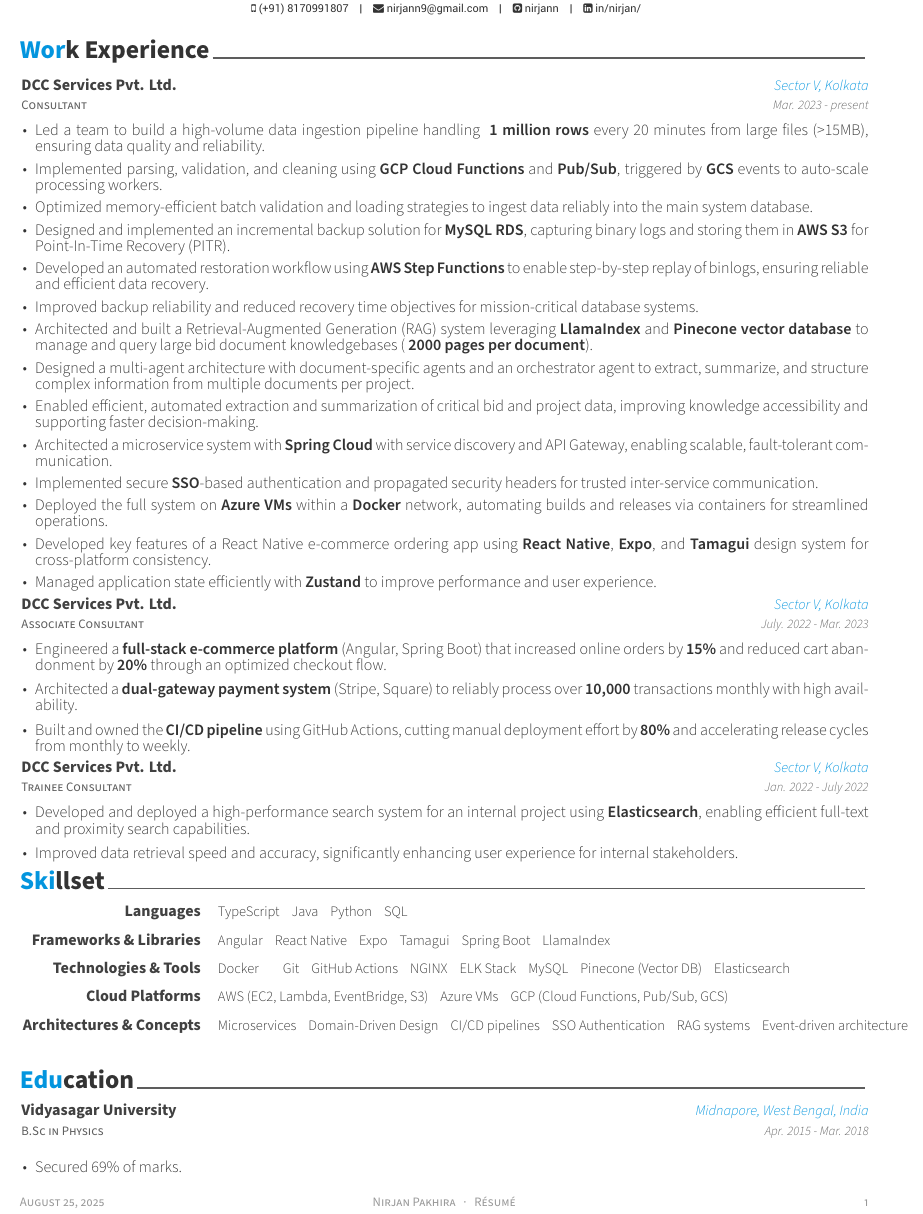
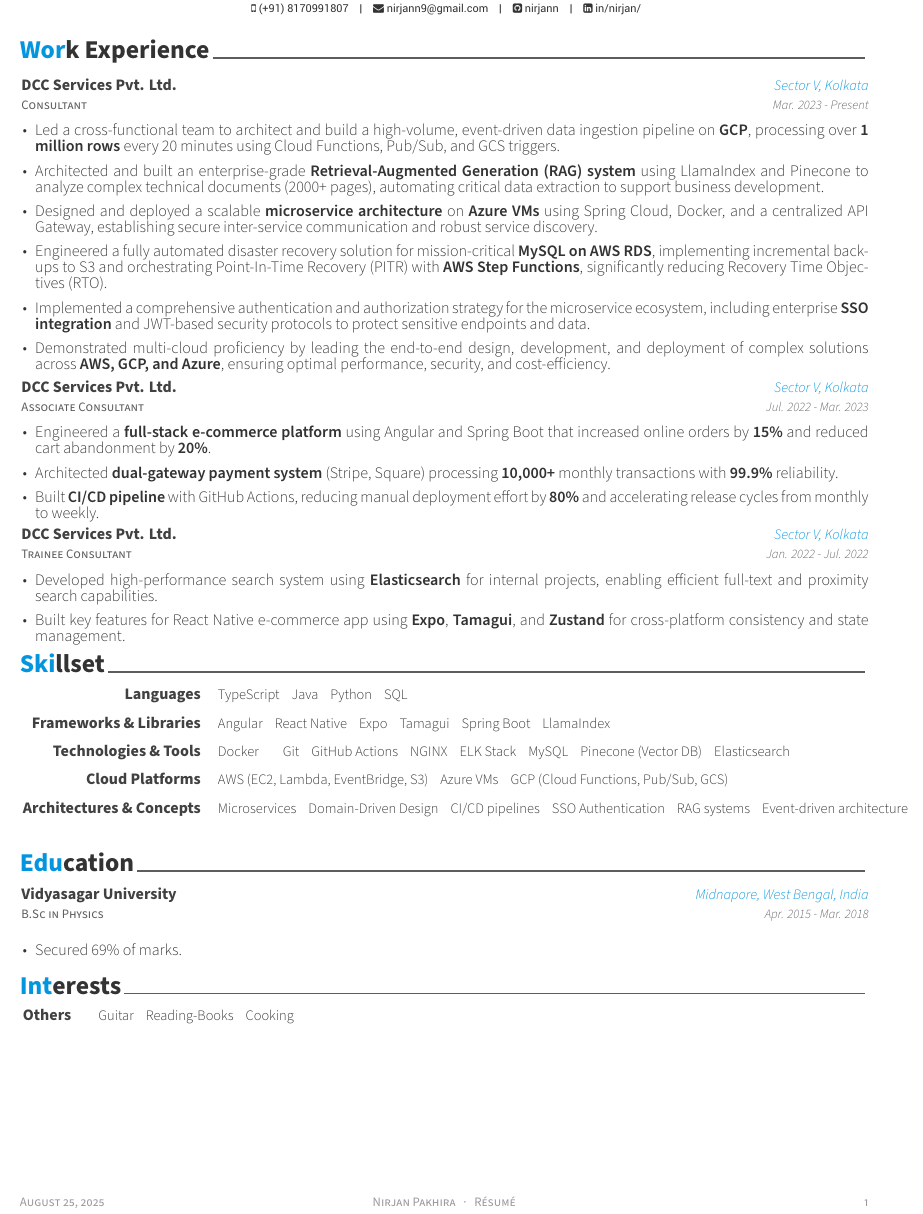
Before and after one commit to nirjann/resume, a LaTeX CV (resume.tex, which reads resume/experience.tex): part of the page, cut so that both start at the same text. Compiled offline with XeLaTeX.

Commit message:
feat: compiled first version

```diff
--- a/resume/experience.tex
+++ b/resume/experience.tex
@@ -1,54 +1,39 @@
-%-------------------------------------------------------------------------------
-%	SECTION TITLE
-%-------------------------------------------------------------------------------
 \cvsection{Work Experience}
 
-
-%-------------------------------------------------------------------------------
-%	CONTENT
-%-------------------------------------------------------------------------------
 \begin{cventries}
 
 %---------------------------------------------------------
-  \cventry
-    {Consultant} % Job title
-    {DCC Services Pvt. Ltd.} % Organization
-    {Sector V, Kolkata} % Location
-    {Mar. 2023 - present} % Date(s)
+\cventry
+    {Consultant}
+    {DCC Services Pvt. Ltd.}
+    {Sector V, Kolkata}
+    {Mar. 2023 - Present}
     {
-      \begin{cvitems} % Description(s) of tasks/responsibilities
-      \setlength\itemsep{1.4mm}
-      \item {Led a team to build a high-volume data ingestion pipeline handling \textbf{~1 million rows} every 20 minutes from large files (>15MB), ensuring data quality and reliability.}
-      \item {Implemented parsing, validation, and cleaning using \textbf{GCP Cloud Functions} and \textbf{Pub/Sub}, triggered by \textbf{GCS} events to auto-scale processing workers.}
-      \item {Optimized memory-efficient batch validation and loading strategies to ingest data reliably into the main system database.}
-      \item {Designed and implemented an incremental backup solution for \textbf{MySQL RDS}, capturing binary logs and storing them in \textbf{AWS S3} for Point-In-Time Recovery (PITR).}
-      \item {Developed an automated restoration workflow using \textbf{AWS Step Functions} to enable step-by-step replay of binlogs, ensuring reliable and efficient data recovery.}
-      \item {Improved backup reliability and reduced recovery time objectives for mission-critical database systems.}
-      \item {Architected and built a Retrieval-Augmented Generation (RAG) system leveraging \textbf{LlamaIndex} and \textbf{Pinecone vector database} to manage and query large bid document knowledgebases (\textbf{~2000 pages per document}).}
-      \item {Designed a multi-agent architecture with document-specific agents and an orchestrator agent to extract, summarize, and structure complex information from multiple documents per project.}
-      \item {Enabled efficient, automated extraction and summarization of critical bid and project data, improving knowledge accessibility and supporting faster decision-making.}
-      \item {Architected a microservice system with \textbf{Spring Cloud} with service discovery and API Gateway, enabling scalable, fault-tolerant communication.}
-      \item {Implemented secure \textbf{SSO}-based authentication and propagated security headers for trusted inter-service communication.}
-      \item {Deployed the full system on \textbf{Azure VMs} within a \textbf{Docker} network, automating builds and releases via containers for streamlined operations.}
-      \item {Developed key features of a React Native e-commerce ordering app using \textbf{React Native}, \textbf{Expo}, and \textbf{Tamagui} design system for cross-platform consistency.}
-      \item {Managed application state efficiently with \textbf{Zustand} to improve performance and user experience.}
-     \end{cvitems}
+      \begin{cvitems}
+        \setlength\itemsep{1.8mm}
+        \item {Led a cross-functional team to architect and build a high-volume, event-driven data ingestion pipeline on \textbf{GCP}, processing over \textbf{1 million rows} every 20 minutes using Cloud Functions, Pub/Sub, and GCS triggers.}
+        \item {Architected and built an enterprise-grade \textbf{Retrieval-Augmented Generation (RAG) system} using LlamaIndex and Pinecone to analyze complex technical documents (2000+ pages), automating critical data extraction to support business development.}
+        \item {Designed and deployed a scalable \textbf{microservice architecture} on \textbf{Azure VMs} using Spring Cloud, Docker, and a centralized API Gateway, establishing secure inter-service communication and robust service discovery.}
+        \item {Engineered a fully automated disaster recovery solution for mission-critical \textbf{MySQL on AWS RDS}, implementing incremental backups to S3 and orchestrating Point-In-Time Recovery (PITR) with \textbf{AWS Step Functions}, significantly reducing Recovery Time Objectives (RTO).}
+        \item {Implemented a comprehensive authentication and authorization strategy for the microservice ecosystem, including enterprise \textbf{SSO integration} and JWT-based security protocols to protect sensitive endpoints and data.}
+        \item {Demonstrated multi-cloud proficiency by leading the end-to-end design, development, and deployment of complex solutions across \textbf{AWS, GCP, and Azure}, ensuring optimal performance, security, and cost-efficiency.}
+      \end{cvitems}
     }
+    \vspace{4mm}
 
-    \vspace{4mm} % Added vertical space between entries
 
 %---------------------------------------------------------
   \cventry
-    {Associate Consultant} % Job title
-    {DCC Services Pvt. Ltd.} % Organization
-    {Sector V, Kolkata} % Location
-    {July. 2022 - Mar. 2023} % Date(s)
+    {Associate Consultant}
+    {DCC Services Pvt. Ltd.}
+    {Sector V, Kolkata}
+    {Jul. 2022 - Mar. 2023}
     {
-      \begin{cvitems} % Description(s) of tasks/responsibilities
+      \begin{cvitems}
         \setlength\itemsep{1.8mm}
-        \item {Engineered a \textbf{full-stack e-commerce platform} (Angular, Spring Boot) that increased online orders by \textbf{15\%} and reduced cart abandonment by \textbf{20\%} through an optimized checkout flow.}
-        \item {Architected a \textbf{dual-gateway payment system} (Stripe, Square) to reliably process over \textbf{10{,}000} transactions monthly with high availability.}
-        \item {Built and owned the \textbf{CI/CD pipeline} using GitHub Actions, cutting manual deployment effort by \textbf{80\%} and accelerating release cycles from monthly to weekly.}
+        \item {Engineered a \textbf{full-stack e-commerce platform} using Angular and Spring Boot that increased online orders by \textbf{15\%} and reduced cart abandonment by \textbf{20\%}.}
+        \item {Architected \textbf{dual-gateway payment system} (Stripe, Square) processing \textbf{10,000+} monthly transactions with \textbf{99.9\%} reliability.}
+        \item {Built \textbf{CI/CD pipeline} with GitHub Actions, reducing manual deployment effort by \textbf{80\%} and accelerating release cycles from monthly to weekly.}
       \end{cvitems}
     }
 
@@ -59,15 +44,13 @@
     {Trainee Consultant}
     {DCC Services Pvt. Ltd.}
     {Sector V, Kolkata}
-    {Jan. 2022 - July 2022}
+    {Jan. 2022 - Jul. 2022}
     {
       \begin{cvitems}
         \setlength\itemsep{1.8mm}
-        \item {Developed and deployed a high-performance search system for an internal project using \textbf{Elasticsearch}, enabling efficient full-text and proximity search capabilities.}
-        \item {Improved data retrieval speed and accuracy, significantly enhancing user experience for internal stakeholders.}
+        \item {Developed high-performance search system using \textbf{Elasticsearch} for internal projects, enabling efficient full-text and proximity search capabilities.}
+        \item {Built key features for React Native e-commerce app using \textbf{Expo}, \textbf{Tamagui}, and \textbf{Zustand} for cross-platform consistency and state management.}
       \end{cvitems}
     }
 
-
-%---------------------------------------------------------
 \end{cventries}
```
Also changed, not shown: resume.tex (+1 -1 lines), resume/interests.tex (+0 -1 lines).
